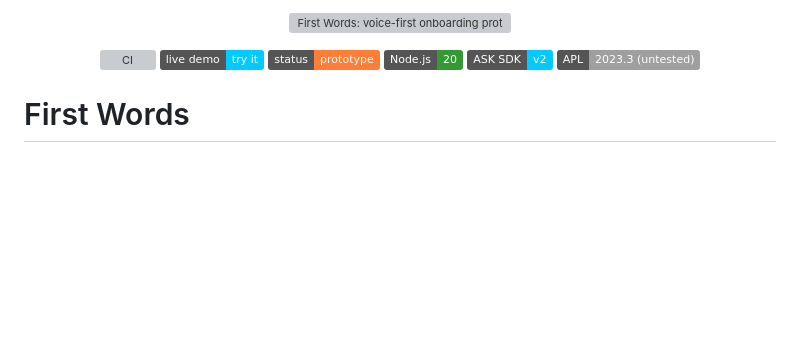
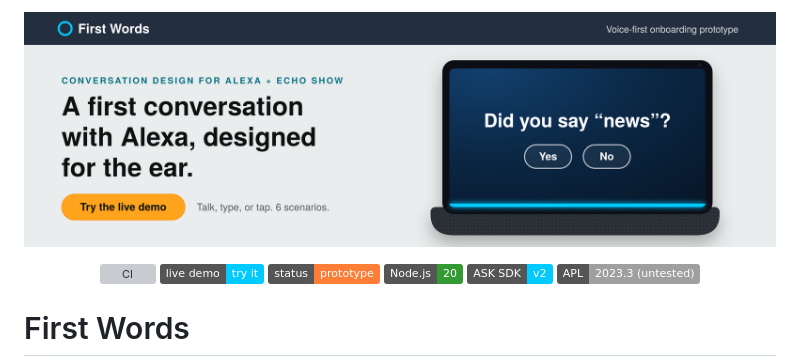
Before and after one commit to jkelleman/alexa-prototype, a Markdown page: README.md, the part around the change. Drawn GitHub-style; pictures changed too: assets/banner.png (added); badges without logos; blank space fills up the shorter version; grey boxes are pictures that could not be loaded.

Commit message:
Redraw the README banner to match the restyled demo
Co-Authored-By: Claude Opus 5.5 <noreply@anthropic.com>
Claude-Session: https://claude.ai/code/session_01CUi5X19RNA1Ag36t9NnR3w

```diff
--- a/README.md
+++ b/README.md
@@ -1,4 +1,4 @@
-<p align="center"><img src="assets/banner.svg" alt="First Words: voice-first onboarding prototype" width="100%"></p>
+<p align="center"><img src="assets/banner.png" alt="First Words: a voice-first onboarding conversation for Alexa, with a smart-display screen asking: Did you say news?" width="100%"></p>
 
 <p align="center">
   <a href="https://github.com/jkelleman/alexa-prototype/actions/workflows/ci.yml"><img src="https://github.com/jkelleman/alexa-prototype/actions/workflows/ci.yml/badge.svg" alt="CI"></a>
```
Also changed, not shown: 1 other file.
